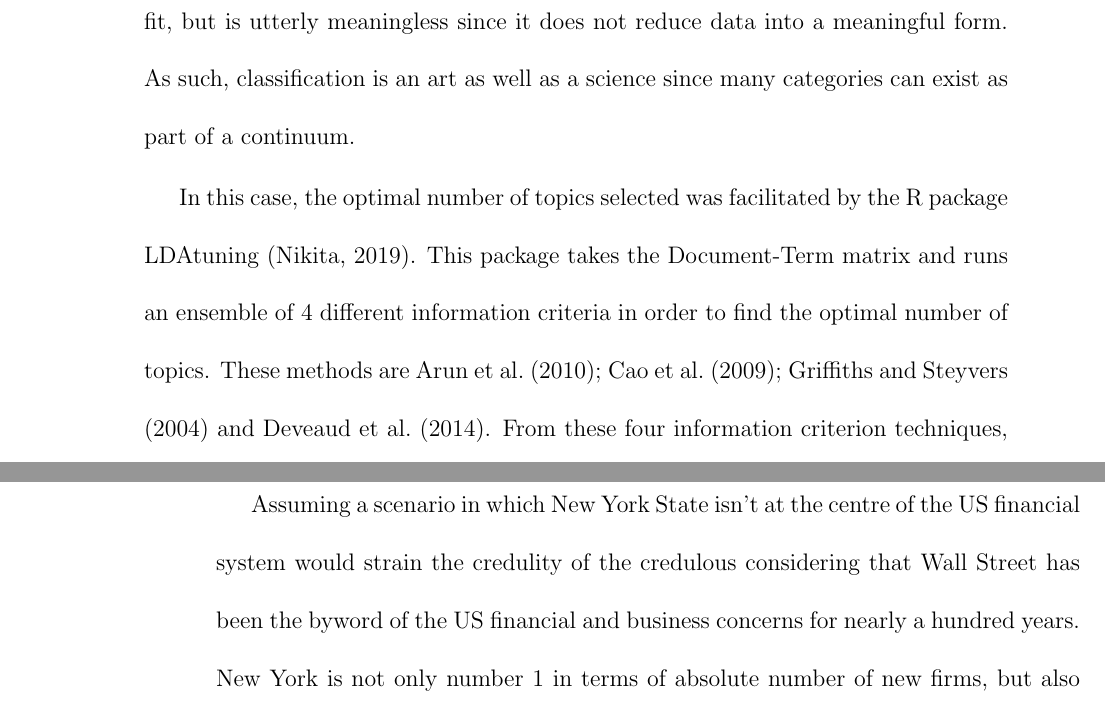
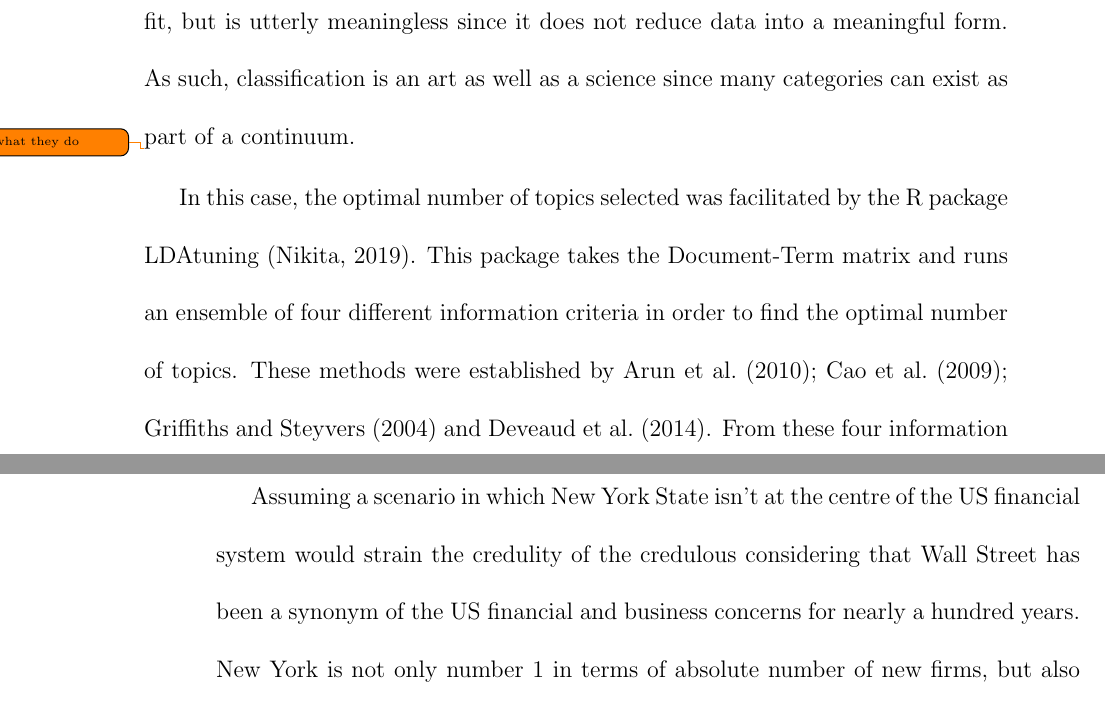
Before and after one commit to MartinLe5/Writing-Shell, a LaTeX thesis (main.tex, which reads ChapterV.tex): two parts of pages 146 and 159 of 334, joined at a grey line, cut so that both start at the same text. Compiled offline with pdfLaTeX.

Commit message:
Updates from Overleaf

```diff
--- a/ChapterV.tex
+++ b/ChapterV.tex
@@ -172,7 +172,9 @@ Another practice that is common in literary-based uses of LDA is stemming words.
 
 LDA requires the user to determine \textit{a priori} the number of topics used in the topic model.  This leads to the lumper vs splitter problem.  Where one has to classify $n$ objects, the optimal number of categories will exist between 1 and $n$, for 1 category encompasses the ensemble of things to be classified, and $n$ categories will have perfect fit, but is utterly meaningless since it does not reduce data into a meaningful form.  As such, classification is an art as well as a science since many categories can exist as part of a continuum.
 
-In this case, the optimal number of topics selected was facilitated by the R package LDAtuning \citep{LDAtuning}. This package takes the Document-Term matrix and runs an ensemble of 4 different information criteria in order to find the optimal number of topics.  These methods are \cite{Arun2010}; \cite{CAO2009}; \cite{Griffiths2004} and \cite{deveaud2014}.  From these four information criterion techniques, the suggested number of topics occurs where differences between these methods are minimized. Figure \ref{fig:topicselection} displays the results of LDAtunings' estimates for the number of topics.  This resultant plot shows that the numbers of topics where the differences are minimized occur at 8, 14, 34 and 72 topics.  However, we can further refine this for a better fit.  A $n$ of 8 and 14 offer a poor fit under \cite{Griffiths2004}, and thus this method suggest a much larger optimal number.  By contrast, \cite{CAO2009} and \cite{deveaud2014} suggest topics at 8, 14 and 34, with \cite{deveaud2014} offering poorer solutions as the number of topics increases.  As such, 34 topics offers the best compromise between the different tuning methods and was chosen.
+\todo{explain what they do}
+
+In this case, the optimal number of topics selected was facilitated by the R package LDAtuning \citep{LDAtuning}. This package takes the Document-Term matrix and runs an ensemble of four different information criteria in order to find the optimal number of topics. These methods were established by \cite{Arun2010}; \cite{CAO2009}; \cite{Griffiths2004} and \cite{deveaud2014}.  From these four information criterion techniques, the suggested number of topics occurs where differences between these methods are minimized. Figure \ref{fig:topicselection} displays the results of LDAtunings' estimates for the number of topics.  This resultant plot shows that the numbers of topics where the differences are minimized occur at 8, 14, 34 and 72 topics.  However, we can further refine this for a better fit.  A $n$ of 8 and 14 offer a poor fit under \cite{Griffiths2004}, and thus this method suggest a much larger optimal number.  By contrast, \cite{CAO2009} and \cite{deveaud2014} suggest topics at 8, 14 and 34, with \cite{deveaud2014} offering poorer solutions as the number of topics increases.  As such, 34 topics offers the best compromise between the different tuning methods and was chosen.
 
 \begin{figure}
 	\centering
@@ -308,7 +310,7 @@ By taking the regional shift values and then mapping them onto a map of the USA,
 
 Throughout the ensemble of the 34 maps displaying the regional shifts for the continental USA, a re-occurring theme is that New York State and the State of California are often at odds with one-another. In the majority of these cases, New York State has a positive regional-shift value, and California has a corresponding negative shift value, whereas the reverse is only true in two cases: topic 13 (majority Berkshire Hathaway) and topic 32 (mostly broad sector and indexed ETFs).   The question then becomes, why is California suffering such as persistent subordinate position to New York despite being ranked second in the number of firms and firm growth during the time period of 1999 to 2018?
 
-Assuming a scenario in which New York State isn't at the centre of the US financial system would strain the credulity of the credulous considering that Wall Street has been the byword of the US financial and business concerns for nearly a hundred years.  New York is not only number 1 in terms of absolute number of new firms, but also these firms proportionally handle more money (see Chapter \ref{ChapterIII}).  While California's tech sector might be a massive economic engine, these investment firms growing in San Francisco and Los Angeles are smaller than the new firms in New York City and Manhattan in particular. This may be explained by leaning into New York City's historic role as the United States' financial centre as well as California's history as a centre of venture capital driven investment.
+Assuming a scenario in which New York State isn't at the centre of the US financial system would strain the credulity of the credulous considering that Wall Street has been a synonym of the US financial and business concerns for nearly a hundred years.  New York is not only number 1 in terms of absolute number of new firms, but also these firms proportionally handle more money (see Chapter \ref{ChapterIII}).  While California's tech sector might be a massive economic engine, these investment firms growing in San Francisco and Los Angeles are smaller than the new firms in New York City and Manhattan in particular. This may be explained by leaning into New York City's historic role as the United States' financial centre as well as California's history as a centre of venture capital driven investment.
 
 First of all, the preeminent position of Wall Street and the Financial District is further cemented by the wave of consolidation in the aftermath of the Great Financial Crisis of 2008 \citep{wheelock2011banking}. In fact, New York is home to 5 of the 8 systemically important banks located in the USA\footnote{Morgan Stanley, JPMorgan Chase, Goldman Sachs, Citigroup and Bank of NY Mellon}, and 2 of the 3 other banks have substantial operations in New York\footnote{Wells Fargo has its official Headquarters in San Francisco and a substantial operation in the Seagram Building on Park Avenue,  Bank of America has substantial operations in New York in the Bank of America Tower on Sixth Avenue}, while the remaining is State Street headquartered out of Boston Massachusetts \citep{FSB2019}.
 
```
Also changed, not shown: ChapterV.tex (2 more changed lines).
